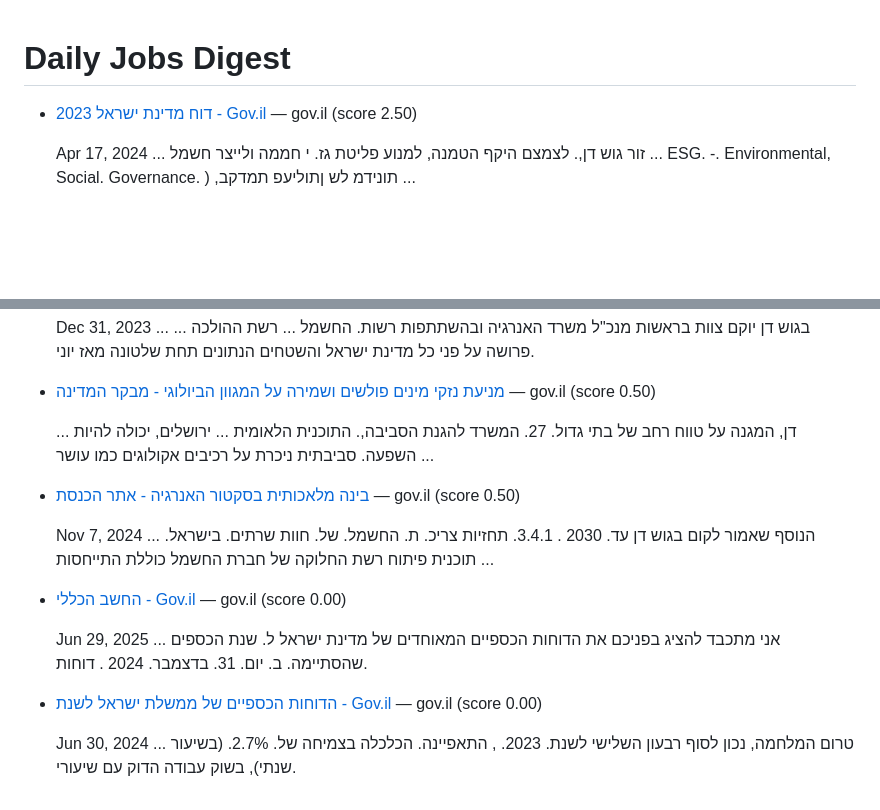
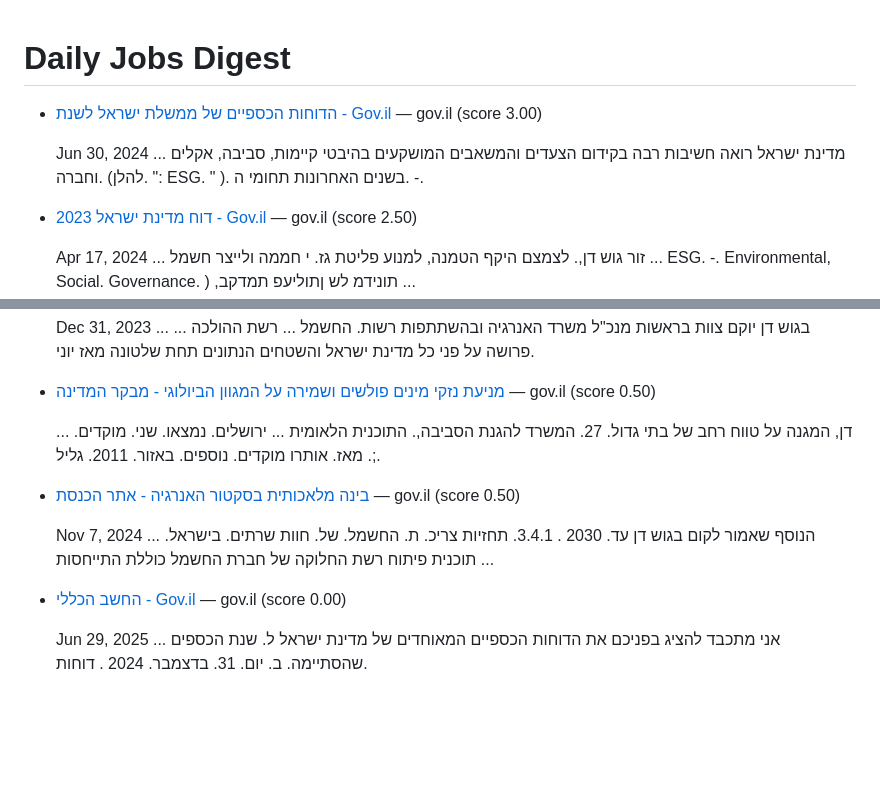
Before and after one commit to idanpeled1/job_hunter_app, a Markdown page: daily_jobs.md, 2 parts joined by grey strips. Rendered like a GitHub page; blank space fills up the shorter version.

Commit message:
Update daily jobs digest

```diff
--- a/daily_jobs.md
+++ b/daily_jobs.md
@@ -1,4 +1,8 @@
 # Daily Jobs Digest
+
+* [הדוחות הכספיים של ממשלת ישראל לשנת - Gov.il](https://www.gov.il/BlobFolder/dynamiccollectorresultitem/financial-reports-2023/he/financial-reports_financial-reports-2023-UnAccessibleFile.pdf) — gov.il (score 3.00)
+
+  Jun 30, 2024 ... מדינת ישראל רואה חשיבות רבה בקידום הצעדים והמשאבים המושקעים בהיבטי קיימות, סביבה, אקלים וחברה. (להלן. ": ESG. " ). בשנים האחרונות תחומי ה. -.
 
 * [דוח מדינת ישראל 2023 - Gov.il](https://www.gov.il/BlobFolder/dynamiccollectorresultitem/financial-reports-2023/he/financial-reports_financial-reports-2023-AccessibleFile.pdf) — gov.il (score 2.50)
 
@@ -26,7 +30,7 @@
 
 * [מניעת נזקי מינים פולשים ושמירה על המגוון הביולוגי - מבקר המדינה](https://library.mevaker.gov.il/sites/DigitalLibrary/Documents/2022/2022.5/2022.5-211-Migvan-Biology.pdf) — gov.il (score 0.50)
 
-  ... דן, המגנה על טווח רחב של בתי גדול. 27. המשרד להגנת הסביבה,. התוכנית הלאומית ... ירושלים, יכולה להיות השפעה. סביבתית ניכרת על רכיבים אקולוגים כמו עושר ...
+  ... דן, המגנה על טווח רחב של בתי גדול. 27. המשרד להגנת הסביבה,. התוכנית הלאומית ... ירושלים. נמצאו. שני. מוקדים. ;. מאז. אותרו מוקדים. נוספים. באזור. 2011. גליל.
 
 * [בינה מלאכותית בסקטור האנרגיה - אתר הכנסת](https://fs.knesset.gov.il/globaldocs/MMM/184dd353-1b7b-ef11-8160-005056aac6c3/2_184dd353-1b7b-ef11-8160-005056aac6c3_11_20691.pdf) — gov.il (score 0.50)
 
@@ -35,7 +39,3 @@
 * [החשב הכללי - Gov.il](https://www.gov.il/BlobFolder/reports/financial-reports-2024-main/he/financial-reports_financial-reports-2024-UnAccessibleFile.pdf) — gov.il (score 0.00)
 
   Jun 29, 2025 ... אני מתכבד להציג בפניכם את הדוחות הכספיים המאוחדים של מדינת ישראל ל. שנת הכספים שהסתיימה. ב. יום. 31. בדצמבר. 2024 . דוחות.
-
-* [הדוחות הכספיים של ממשלת ישראל לשנת - Gov.il](https://www.gov.il/BlobFolder/dynamiccollectorresultitem/financial-reports-2023/he/financial-reports_financial-reports-2023-UnAccessibleFile.pdf) — gov.il (score 0.00)
-
-  Jun 30, 2024 ... טרום המלחמה, נכון לסוף רבעון השלישי לשנת. 2023. , התאפיינה. הכלכלה בצמיחה של. 2.7%. (בשיעור שנתי), בשוק עבודה הדוק עם שיעורי.
```
